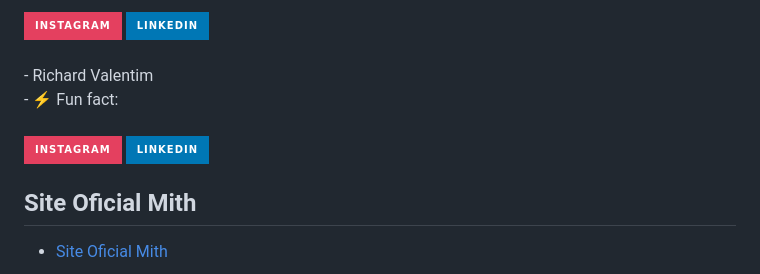
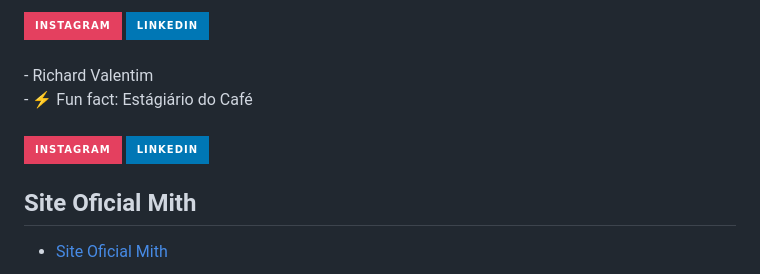
Before and after one commit to Vitor-Lopes-Rodrigues/Mith-Influencers, a Markdown page: README.md, the part around the change printed below. Drawn GitHub-style; badges without logos.

Commit message:
Update README.md
Links do meu perfil (Richard Valentim)

```diff
--- a/README.md
+++ b/README.md
@@ -22,6 +22,6 @@
 <div>
   - Richard Valentim
   <br/>
-   - ⚡ Fun fact:
+   - ⚡ Fun fact: Estágiário do Café
   <br/>
   <br/>
```
Also changed, not shown: other parts of README.md (+2 -2 lines).
